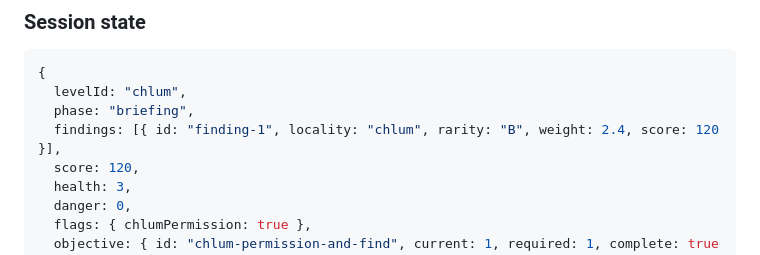
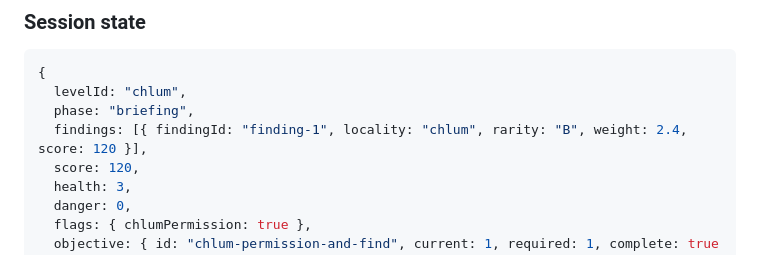
Before and after one commit to rajekroman/lovec-vltavinu, a Markdown page: docs/ARCHITECTURE_CONTRACT.md, the part around the change. Drawn GitHub-style.

Commit message:
docs(architecture): use canonical findingId in session example

```diff
--- a/docs/ARCHITECTURE_CONTRACT.md
+++ b/docs/ARCHITECTURE_CONTRACT.md
@@ -147,7 +147,7 @@ Komponenty jsou serializovatelná data a neobsahují DOM uzly, `THREE.Object3D`,
 {
   levelId: "chlum",
   phase: "briefing",
-  findings: [{ id: "finding-1", locality: "chlum", rarity: "B", weight: 2.4, score: 120 }],
+  findings: [{ findingId: "finding-1", locality: "chlum", rarity: "B", weight: 2.4, score: 120 }],
   score: 120,
   health: 3,
   danger: 0,
```
